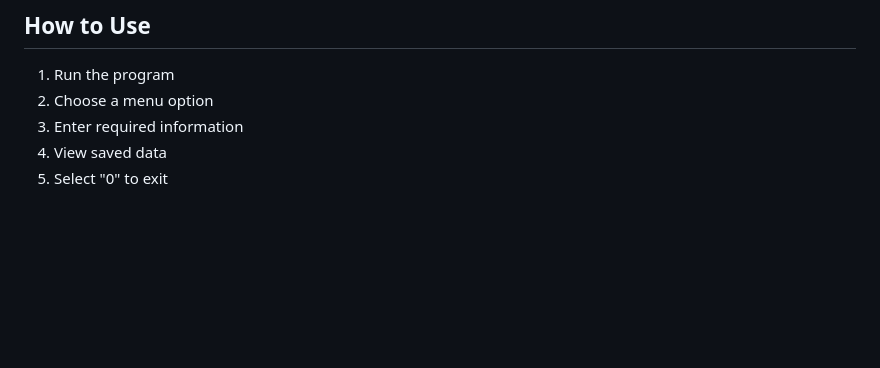
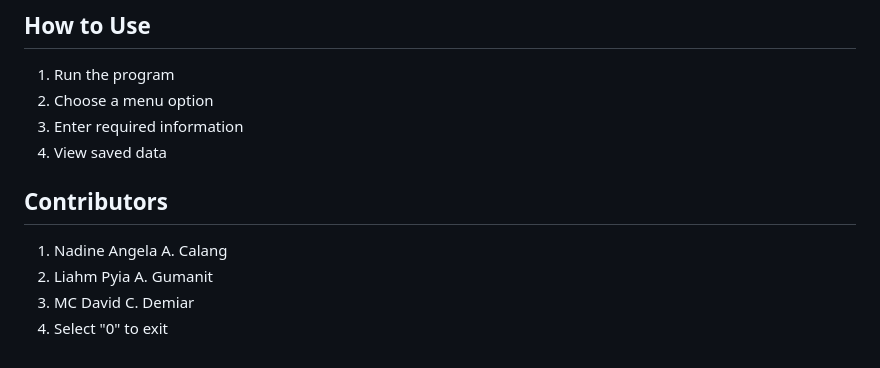
Before and after one commit to nacalang2030-sudo/Q1---Trackademia, a Markdown page: README.md, the part around the change. Drawn GitHub-style; blank space fills up the shorter version.

```diff
--- a/README.md
+++ b/README.md
@@ -154,4 +154,9 @@ Association for Computing Machinery. (2018). ACM Code of Ethics and Professional
 2. Choose a menu option
 3. Enter required information
 4. View saved data
-5. Select "0" to exit
+
+## Contributors
+1. Nadine Angela A. Calang
+2. Liahm Pyia A. Gumanit
+3. MC David C. Demiar
+6. Select "0" to exit
```
